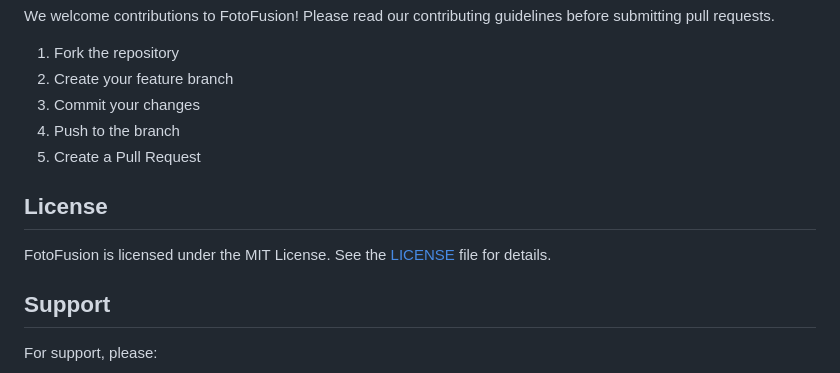
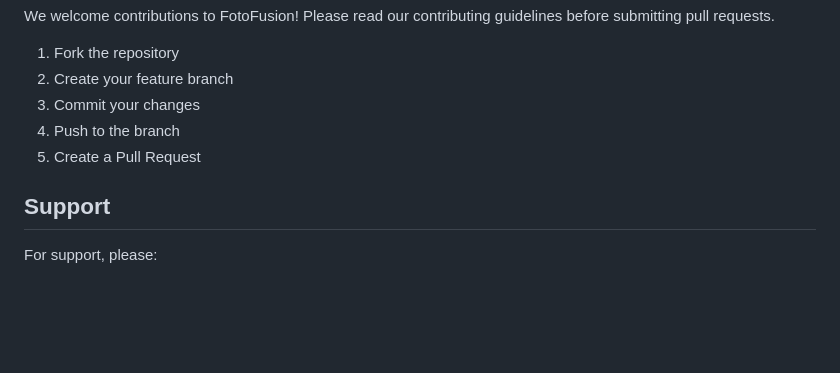
Before and after one commit to wjakew/fotofusion_desktop, a Markdown page: README.md, the part around one of its changes. GitHub-like rendering; blank space fills up the shorter version.

```diff
--- a/README.md
+++ b/README.md
@@ -125,10 +123,6 @@ We welcome contributions to FotoFusion! Please read our contributing guidelines
 4. Push to the branch
 5. Create a Pull Request
 
-## License
-
-FotoFusion is licensed under the MIT License. See the [LICENSE](LICENSE) file for details.
-
 ## Support
 
 For support, please:
```
Also changed, not shown: other parts of README.md (+0 -2 lines).
